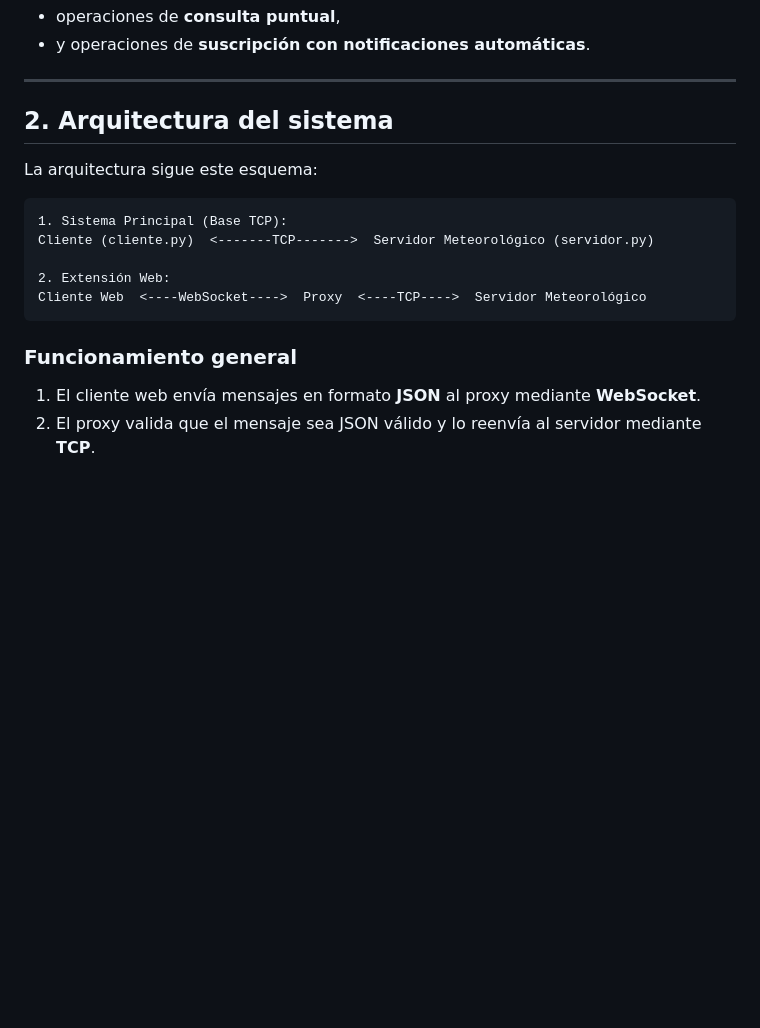
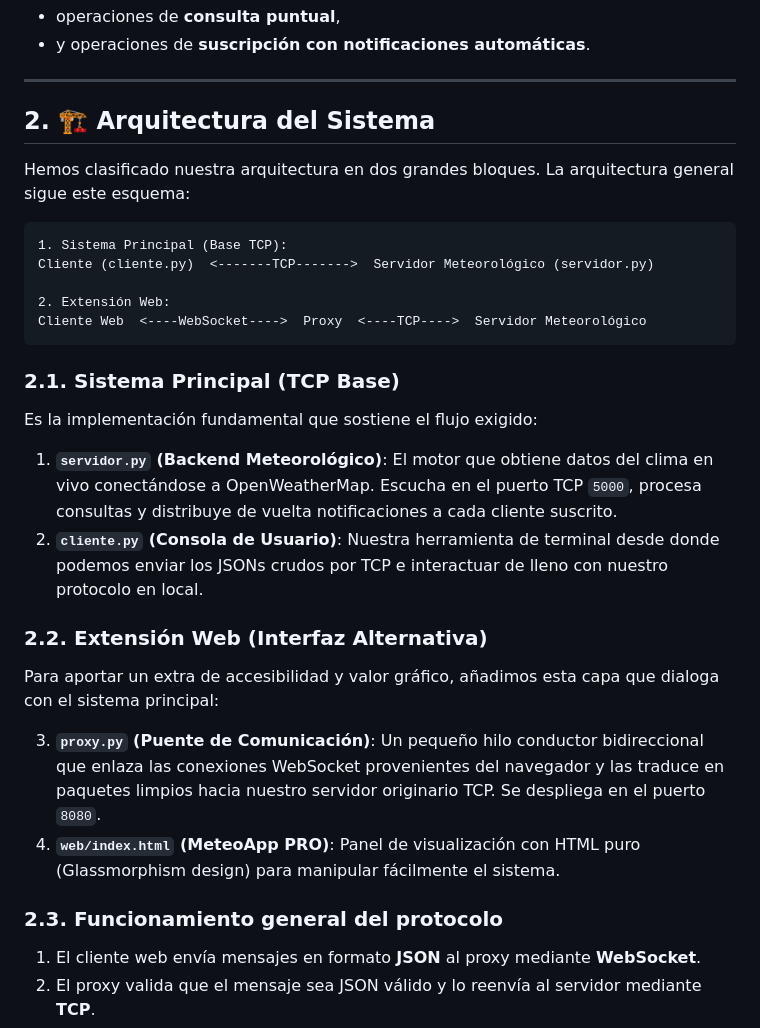
Before and after one commit to paulageenaro/protocolo-monitorizacion-meteo, a Markdown page: README.md, the part around one of its changes. GitHub-like rendering; blank space fills up the shorter version.

Commit message:
Mover README.md a la raiz y unificar arquitectura

````diff
--- a/docs/README.md
+++ b/README.md
@@ -48,9 +30,9 @@ La finalidad del protocolo es diferenciar claramente entre:
 
 ---
 
-## 2. Arquitectura del sistema
+## 2. 🏗️ Arquitectura del Sistema
 
-La arquitectura sigue este esquema:
+Hemos clasificado nuestra arquitectura en dos grandes bloques. La arquitectura general sigue este esquema:
 
 ```text
 1. Sistema Principal (Base TCP):
@@ -60,7 +42,19 @@ Cliente (cliente.py)  <-------TCP------->  Servidor Meteorológico (servidor.py)
 Cliente Web  <----WebSocket---->  Proxy  <----TCP---->  Servidor Meteorológico
 ```
 
-### Funcionamiento general
+### 2.1. Sistema Principal (TCP Base)
+Es la implementación fundamental que sostiene el flujo exigido:
+
+1. **`servidor.py` (Backend Meteorológico)**: El motor que obtiene datos del clima en vivo conectándose a OpenWeatherMap. Escucha en el puerto TCP `5000`, procesa consultas y distribuye de vuelta notificaciones a cada cliente suscrito.
+2. **`cliente.py` (Consola de Usuario)**: Nuestra herramienta de terminal desde donde podemos enviar los JSONs crudos por TCP e interactuar de lleno con nuestro protocolo en local.
+
+### 2.2. Extensión Web (Interfaz Alternativa)
+Para aportar un extra de accesibilidad y valor gráfico, añadimos esta capa que dialoga con el sistema principal:
+
+3. **`proxy.py` (Puente de Comunicación)**: Un pequeño hilo conductor bidireccional que enlaza las conexiones WebSocket provenientes del navegador y las traduce en paquetes limpios hacia nuestro servidor originario TCP. Se despliega en el puerto `8080`.
+4. **`web/index.html` (MeteoApp PRO)**: Panel de visualización con HTML puro (Glassmorphism design) para manipular fácilmente el sistema.
+
+### 2.3. Funcionamiento general del protocolo
 
 1. El cliente web envía mensajes en formato **JSON** al proxy mediante **WebSocket**.
 2. El proxy valida que el mensaje sea JSON válido y lo reenvía al servidor mediante **TCP**.
````
Also changed, not shown: other parts of README.md (+0 -18 lines).
